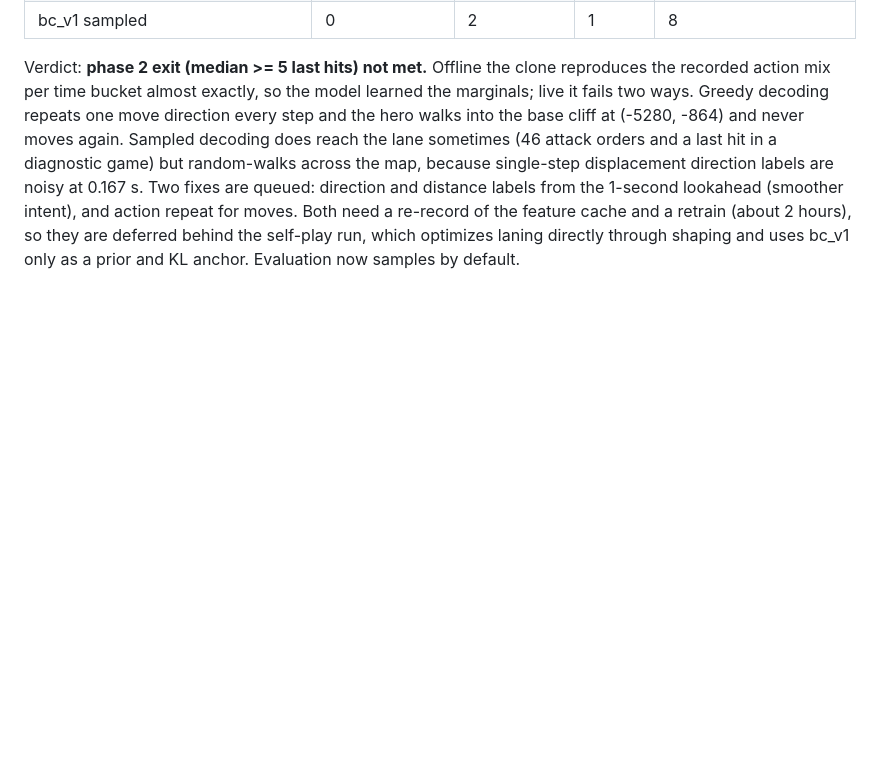
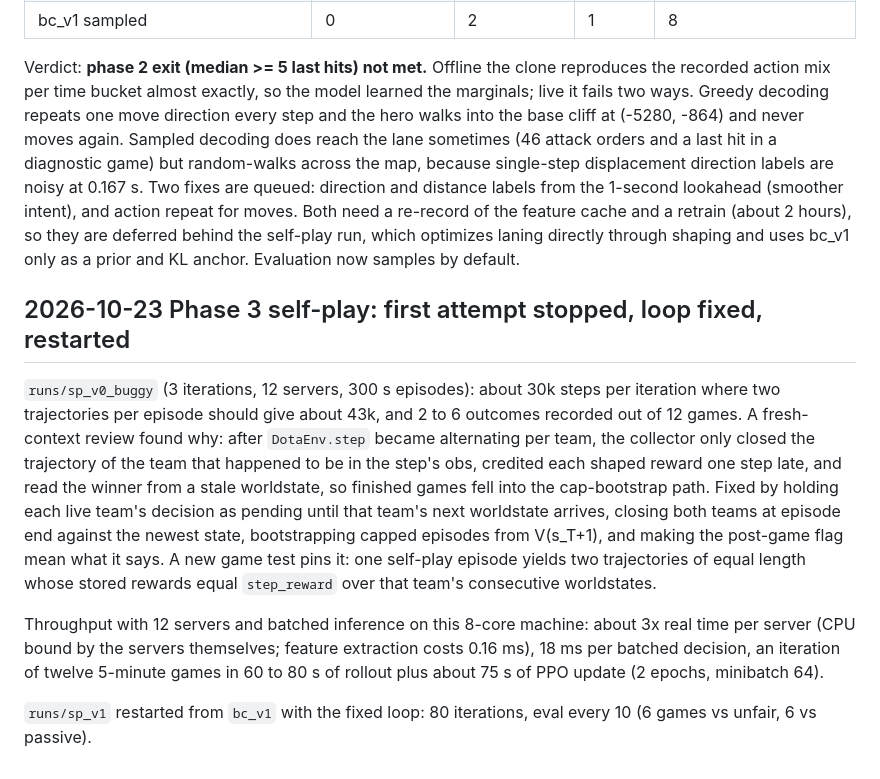
Before and after one commit to wience/dotasim, a Markdown page: docs/experiments.md, the part around the change. Drawn GitHub-style; blank space fills up the shorter version.

Commit message:
docs: phase 3 first attempt, review findings and restart

```diff
--- a/docs/experiments.md
+++ b/docs/experiments.md
@@ -90,3 +90,20 @@ the map, because single-step displacement direction labels are noisy at 0.167 s.
 distance labels from the 1-second lookahead (smoother intent), and action repeat for moves. Both need a re-record of
 the feature cache and a retrain (about 2 hours), so they are deferred behind the self-play run, which optimizes laning
 directly through shaping and uses bc_v1 only as a prior and KL anchor. Evaluation now samples by default.
+
+## 2026-10-23 Phase 3 self-play: first attempt stopped, loop fixed, restarted
+
+`runs/sp_v0_buggy` (3 iterations, 12 servers, 300 s episodes): about 30k steps per iteration where two trajectories per
+episode should give about 43k, and 2 to 6 outcomes recorded out of 12 games. A fresh-context review found why: after
+`DotaEnv.step` became alternating per team, the collector only closed the trajectory of the team that happened to be
+in the step's obs, credited each shaped reward one step late, and read the winner from a stale worldstate, so finished
+games fell into the cap-bootstrap path. Fixed by holding each live team's decision as pending until that team's next
+worldstate arrives, closing both teams at episode end against the newest state, bootstrapping capped episodes from
+V(s_T+1), and making the post-game flag mean what it says. A new game test pins it: one self-play episode yields two
+trajectories of equal length whose stored rewards equal `step_reward` over that team's consecutive worldstates.
+
+Throughput with 12 servers and batched inference on this 8-core machine: about 3x real time per server (CPU bound by
+the servers themselves; feature extraction costs 0.16 ms), 18 ms per batched decision, an iteration of twelve 5-minute
+games in 60 to 80 s of rollout plus about 75 s of PPO update (2 epochs, minibatch 64).
+
+`runs/sp_v1` restarted from `bc_v1` with the fixed loop: 80 iterations, eval every 10 (6 games vs unfair, 6 vs passive).
```
